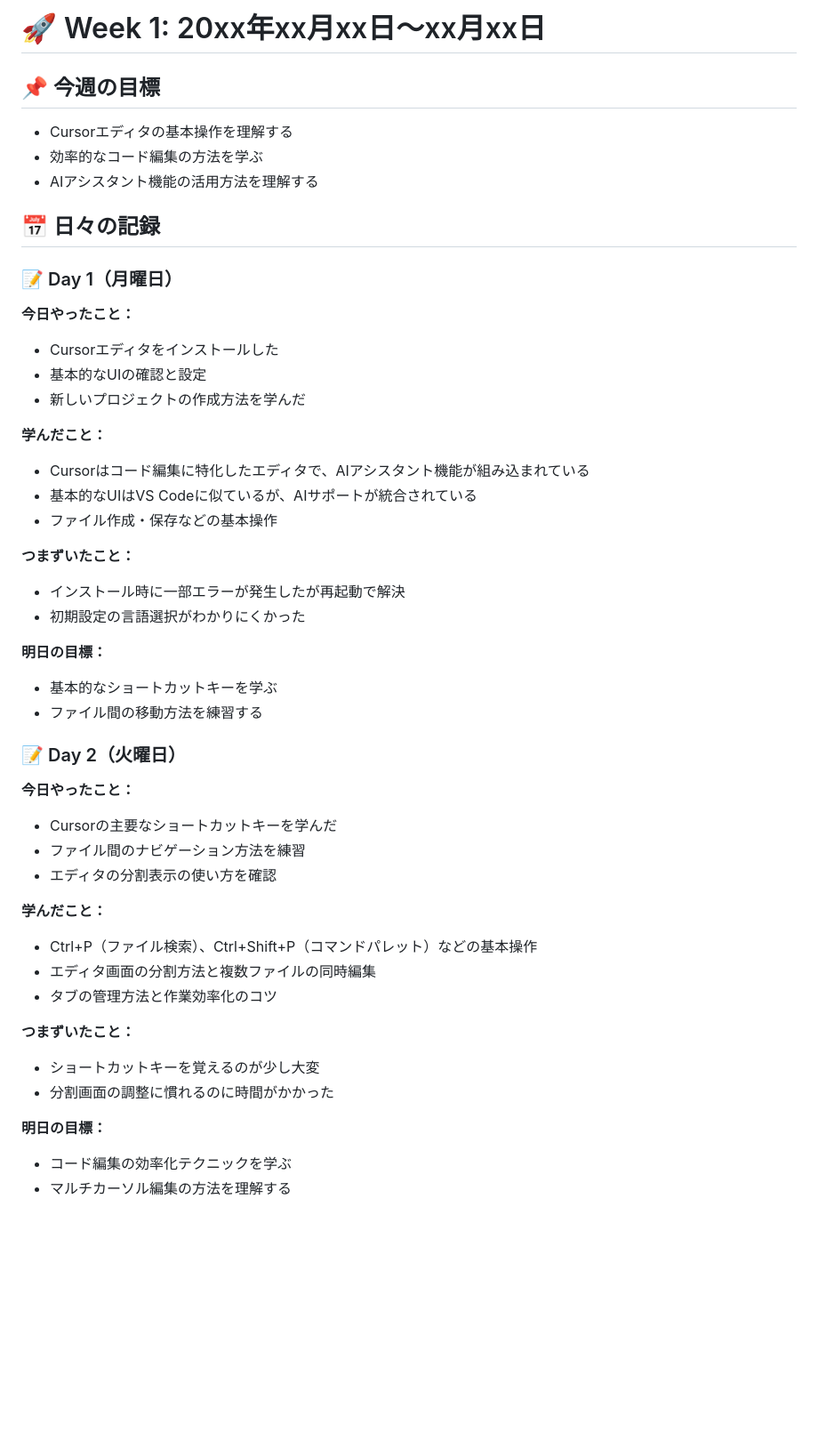
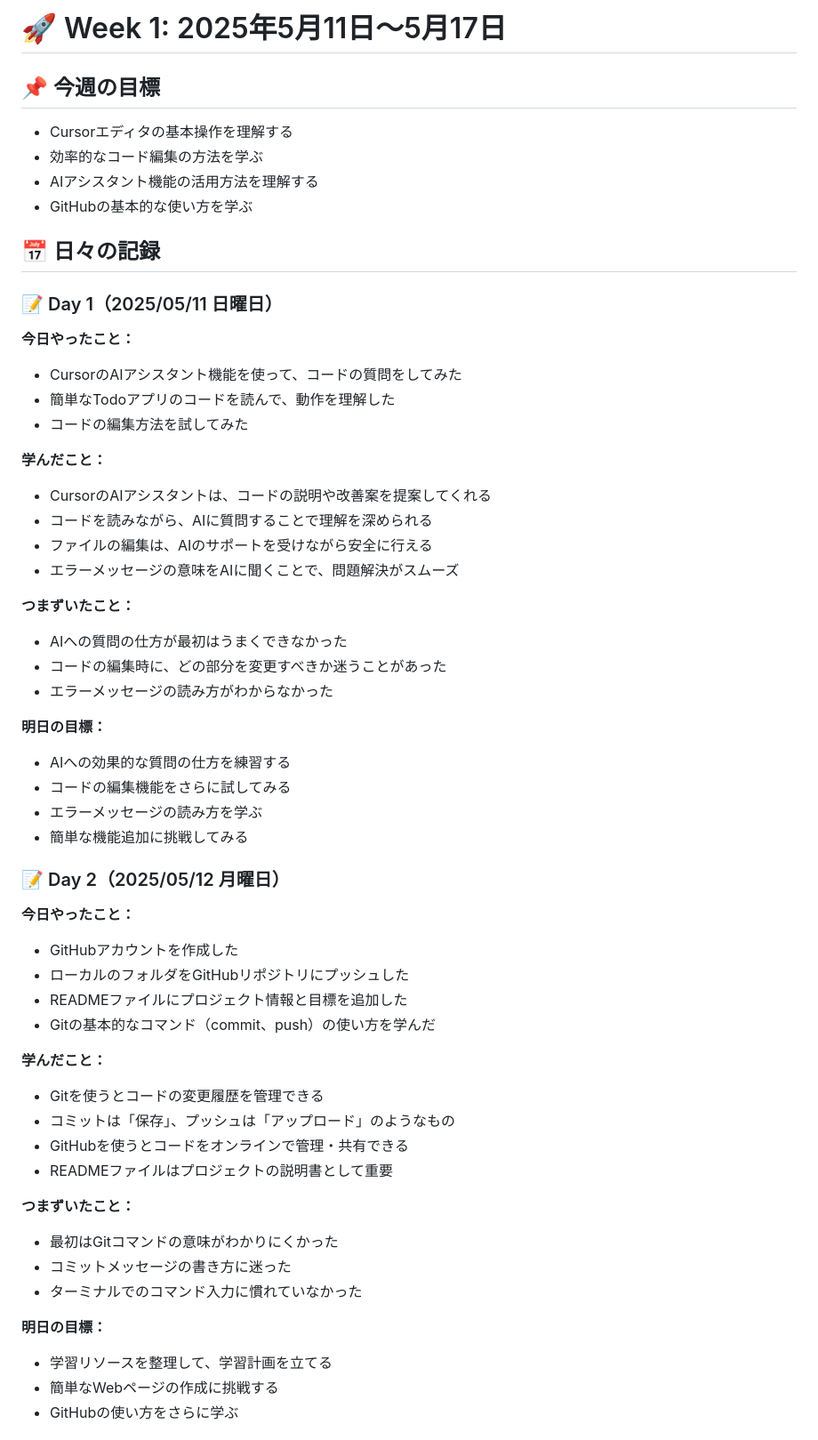
Before and after one commit to Fu-chan-U/study, a Markdown page: logs/week1.md, the part around the change printed below. Shown: that part at 89% size. Rendered like a GitHub page; blank space fills up the shorter version.

```diff
--- a/logs/week1.md
+++ b/logs/week1.md
@@ -1,50 +1,59 @@
-# 🚀 Week 1: 20xx年xx月xx日〜xx月xx日
+# 🚀 Week 1: 2025年5月11日〜5月17日
 
 ## 📌 今週の目標
 
 - Cursorエディタの基本操作を理解する
 - 効率的なコード編集の方法を学ぶ
 - AIアシスタント機能の活用方法を理解する
+- GitHubの基本的な使い方を学ぶ
 
 ## 📅 日々の記録
 
-### 📝 Day 1（月曜日）
+### 📝 Day 1（2025/05/11 日曜日）
 
 **今日やったこと：**
-- Cursorエディタをインストールした
-- 基本的なUIの確認と設定
-- 新しいプロジェクトの作成方法を学んだ
+- CursorのAIアシスタント機能を使って、コードの質問をしてみた
+- 簡単なTodoアプリのコードを読んで、動作を理解した
+- コードの編集方法を試してみた
 
 **学んだこと：**
-- Cursorはコード編集に特化したエディタで、AIアシスタント機能が組み込まれている
-- 基本的なUIはVS Codeに似ているが、AIサポートが統合されている
-- ファイル作成・保存などの基本操作
+- CursorのAIアシスタントは、コードの説明や改善案を提案してくれる
+- コードを読みながら、AIに質問することで理解を深められる
+- ファイルの編集は、AIのサポートを受けながら安全に行える
+- エラーメッセージの意味をAIに聞くことで、問題解決がスムーズ
 
 **つまずいたこと：**
-- インストール時に一部エラーが発生したが再起動で解決
-- 初期設定の言語選択がわかりにくかった
+- AIへの質問の仕方が最初はうまくできなかった
+- コードの編集時に、どの部分を変更すべきか迷うことがあった
+- エラーメッセージの読み方がわからなかった
 
 **明日の目標：**
-- 基本的なショートカットキーを学ぶ
-- ファイル間の移動方法を練習する
+- AIへの効果的な質問の仕方を練習する
+- コードの編集機能をさらに試してみる
+- エラーメッセージの読み方を学ぶ
+- 簡単な機能追加に挑戦してみる
 
-### 📝 Day 2（火曜日）
+### 📝 Day 2（2025/05/12 月曜日）
 
 **今日やったこと：**
-- Cursorの主要なショートカットキーを学んだ
-- ファイル間のナビゲーション方法を練習
-- エディタの分割表示の使い方を確認
+- GitHubアカウントを作成した
+- ローカルのフォルダをGitHubリポジトリにプッシュした
+- READMEファイルにプロジェクト情報と目標を追加した
+- Gitの基本的なコマンド（commit、push）の使い方を学んだ
 
 **学んだこと：**
-- Ctrl+P（ファイル検索）、Ctrl+Shift+P（コマンドパレット）などの基本操作
-- エディタ画面の分割方法と複数ファイルの同時編集
-- タブの管理方法と作業効率化のコツ
+- Gitを使うとコードの変更履歴を管理できる
+- コミットは「保存」、プッシュは「アップロード」のようなもの
+- GitHubを使うとコードをオンラインで管理・共有できる
+- READMEファイルはプロジェクトの説明書として重要
 
 **つまずいたこと：**
-- ショートカットキーを覚えるのが少し大変
-- 分割画面の調整に慣れるのに時間がかかった
+- 最初はGitコマンドの意味がわかりにくかった
+- コミットメッセージの書き方に迷った
+- ターミナルでのコマンド入力に慣れていなかった
 
 **明日の目標：**
-- コード編集の効率化テクニックを学ぶ
-- マルチカーソル編集の方法を理解する
+- 学習リソースを整理して、学習計画を立てる
+- 簡単なWebページの作成に挑戦する
+- GitHubの使い方をさらに学ぶ
 
```
Also changed, not shown: other parts of logs/week1.md (+34 -67 lines).
